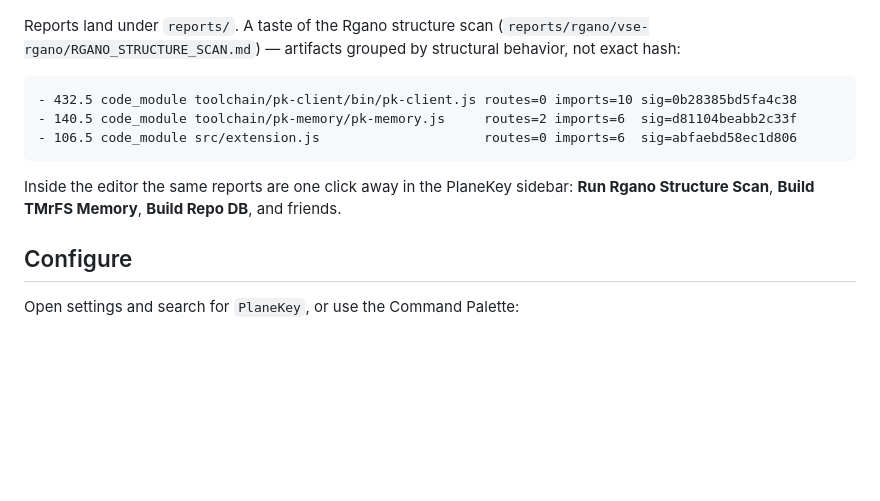
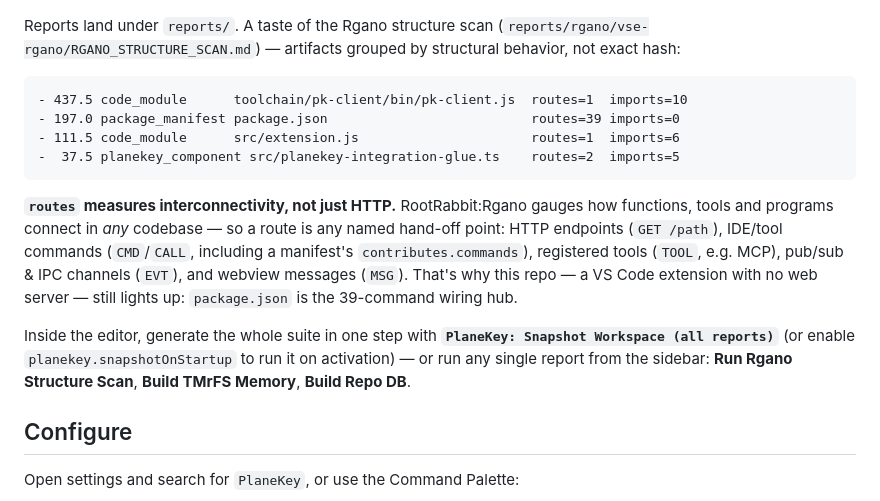
Before and after one commit to sustilliano/planekey-vse, a Markdown page: README.md, the part around the change. GitHub-like rendering; blank space fills up the shorter version.

Commit message:
docs(README): reflect interconnectivity routes + Snapshot Workspace command
Update the example to accurate, code-aware numbers and explain that `routes`
now measures dispatch interconnectivity (HTTP + CMD/CALL + TOOL + EVT + MSG),
not just web endpoints. Point at the one-step Snapshot Workspace command.

Co-Authored-By: Claude Opus 4.8 <noreply@anthropic.com>
Claude-Session: https://claude.ai/code/session_01FfcZcdSN951LphHV9fruQM

````diff
--- a/README.md
+++ b/README.md
@@ -82,14 +82,25 @@ Reports land under `reports/`. A taste of the Rgano structure scan
 structural behavior, not exact hash:
 
 ```text
-- 432.5 code_module toolchain/pk-client/bin/pk-client.js routes=0 imports=10 sig=0b28385bd5fa4c38
-- 140.5 code_module toolchain/pk-memory/pk-memory.js     routes=2 imports=6  sig=d81104beabb2c33f
-- 106.5 code_module src/extension.js                     routes=0 imports=6  sig=abfaebd58ec1d806
+- 437.5 code_module      toolchain/pk-client/bin/pk-client.js  routes=1  imports=10
+- 197.0 package_manifest package.json                          routes=39 imports=0
+- 111.5 code_module      src/extension.js                      routes=1  imports=6
+-  37.5 planekey_component src/planekey-integration-glue.ts    routes=2  imports=5
 ```
 
-Inside the editor the same reports are one click away in the PlaneKey
-sidebar: **Run Rgano Structure Scan**, **Build TMrFS Memory**, **Build Repo
-DB**, and friends.
+**`routes` measures interconnectivity, not just HTTP.** RootRabbit:Rgano
+gauges how functions, tools and programs connect in *any* codebase — so a
+route is any named hand-off point: HTTP endpoints (`GET /path`), IDE/tool
+commands (`CMD`/`CALL`, including a manifest's `contributes.commands`),
+registered tools (`TOOL`, e.g. MCP), pub/sub & IPC channels (`EVT`), and
+webview messages (`MSG`). That's why this repo — a VS Code extension with no
+web server — still lights up: `package.json` is the 39-command wiring hub.
+
+Inside the editor, generate the whole suite in one step with
+**`PlaneKey: Snapshot Workspace (all reports)`** (or enable
+`planekey.snapshotOnStartup` to run it on activation) — or run any single
+report from the sidebar: **Run Rgano Structure Scan**, **Build TMrFS
+Memory**, **Build Repo DB**.
 
 ## Configure
 
````
